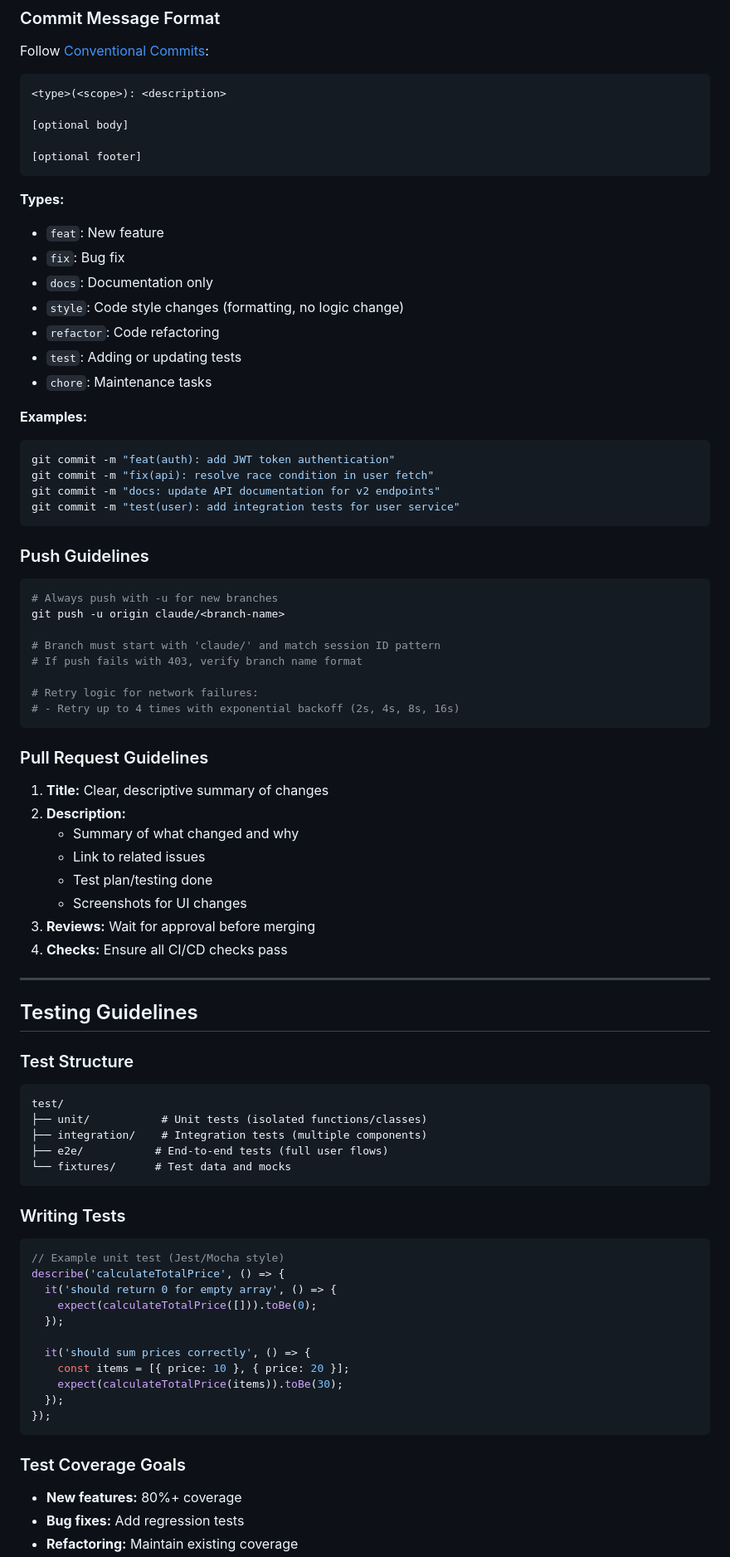
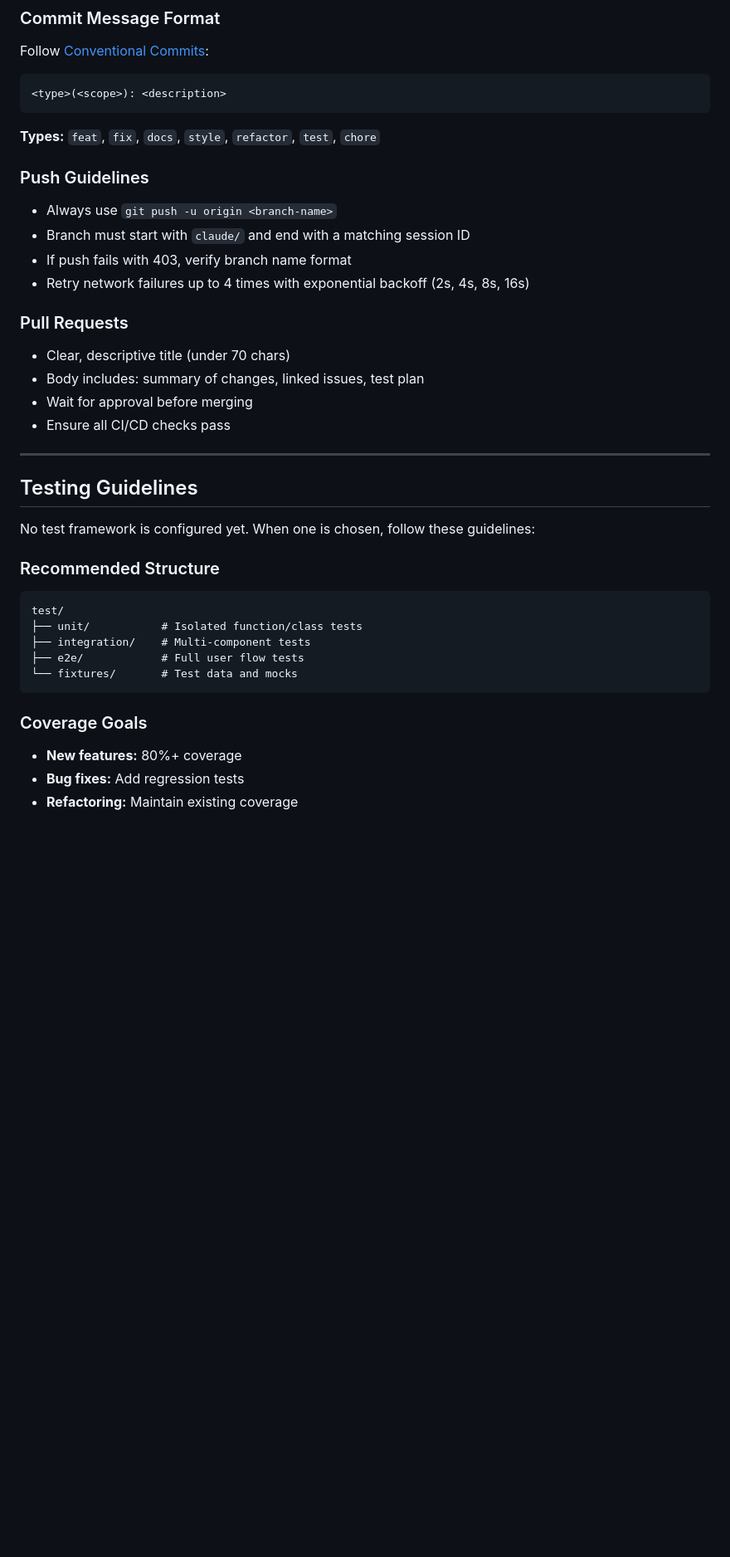
Before and after one commit to BlockRoute/anthrophic-claude-code, a Markdown page: CLAUDE.md, the part around one of its changes. Shown at 83% size. Rendered like a GitHub page; blank space fills up the shorter version.

````diff
--- a/CLAUDE.md
+++ b/CLAUDE.md
@@ -228,85 +136,40 @@ Follow [Conventional Commits](https://www.conventionalcommits.org/):
 
 ```
 <type>(<scope>): <description>
-
-[optional body]
-
-[optional footer]
 ```
 
-**Types:**
-- `feat`: New feature
-- `fix`: Bug fix
-- `docs`: Documentation only
-- `style`: Code style changes (formatting, no logic change)
-- `refactor`: Code refactoring
-- `test`: Adding or updating tests
-- `chore`: Maintenance tasks
-
-**Examples:**
-```bash
-git commit -m "feat(auth): add JWT token authentication"
-git commit -m "fix(api): resolve race condition in user fetch"
-git commit -m "docs: update API documentation for v2 endpoints"
-git commit -m "test(user): add integration tests for user service"
-```
+**Types:** `feat`, `fix`, `docs`, `style`, `refactor`, `test`, `chore`
 
 ### Push Guidelines
 
-```bash
-# Always push with -u for new branches
-git push -u origin claude/<branch-name>
+- Always use `git push -u origin <branch-name>`
+- Branch must start with `claude/` and end with a matching session ID
+- If push fails with 403, verify branch name format
+- Retry network failures up to 4 times with exponential backoff (2s, 4s, 8s, 16s)
 
-# Branch must start with 'claude/' and match session ID pattern
-# If push fails with 403, verify branch name format
+### Pull Requests
 
-# Retry logic for network failures:
-# - Retry up to 4 times with exponential backoff (2s, 4s, 8s, 16s)
-```
-
-### Pull Request Guidelines
-
-1. **Title:** Clear, descriptive summary of changes
-2. **Description:**
-   - Summary of what changed and why
-   - Link to related issues
-   - Test plan/testing done
-   - Screenshots for UI changes
-3. **Reviews:** Wait for approval before merging
-4. **Checks:** Ensure all CI/CD checks pass
+- Clear, descriptive title (under 70 chars)
+- Body includes: summary of changes, linked issues, test plan
+- Wait for approval before merging
+- Ensure all CI/CD checks pass
 
 ---
 
 ## Testing Guidelines
 
-### Test Structure
+No test framework is configured yet. When one is chosen, follow these guidelines:
 
+### Recommended Structure
 ```
 test/
-├── unit/           # Unit tests (isolated functions/classes)
-├── integration/    # Integration tests (multiple components)
-├── e2e/           # End-to-end tests (full user flows)
-└── fixtures/      # Test data and mocks
+├── unit/           # Isolated function/class tests
+├── integration/    # Multi-component tests
+├── e2e/            # Full user flow tests
+└── fixtures/       # Test data and mocks
 ```
 
-### Writing Tests
-
-```javascript
-// Example unit test (Jest/Mocha style)
-describe('calculateTotalPrice', () => {
-  it('should return 0 for empty array', () => {
-    expect(calculateTotalPrice([])).toBe(0);
-  });
-
-  it('should sum prices correctly', () => {
-    const items = [{ price: 10 }, { price: 20 }];
-    expect(calculateTotalPrice(items)).toBe(30);
-  });
-});
-```
-
-### Test Coverage Goals
-
+### Coverage Goals
 - **New features:** 80%+ coverage
 - **Bug fixes:** Add regression tests
 - **Refactoring:** Maintain existing coverage
````
Also changed, not shown: other parts of CLAUDE.md (+111 -285 lines).
